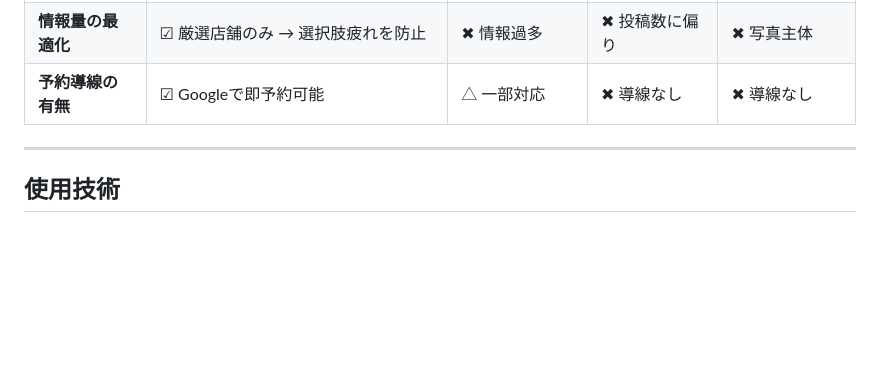
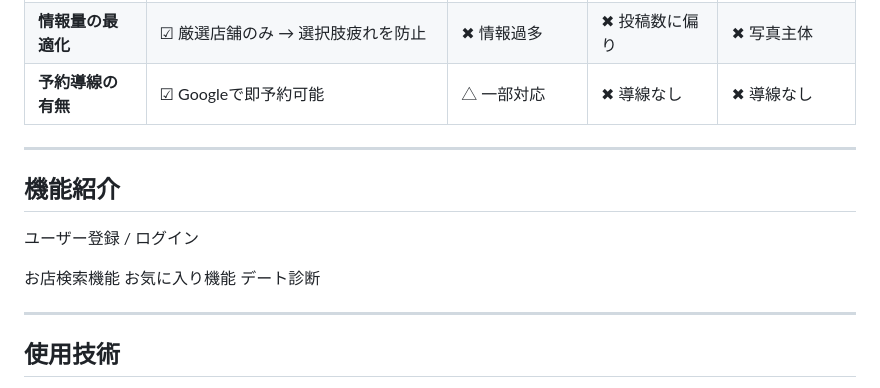
Before and after one commit to tommy10-code/clone, a Markdown page: README.md, the part around the change. Drawn GitHub-style; blank space fills up the shorter version.

```diff
--- a/README.md
+++ b/README.md
@@ -84,6 +84,16 @@
 | **予約導線の有無**     | ☑︎ Googleで即予約可能                         | △ 一部対応   | ✖︎ 導線なし        | ✖︎ 導線なし        |
 
 ---
+## 機能紹介
+ユーザー登録 / ログイン
+
+
+お店検索機能
+お気に入り機能
+デート診断
+
+---
+
 
 ## 使用技術
 
```
